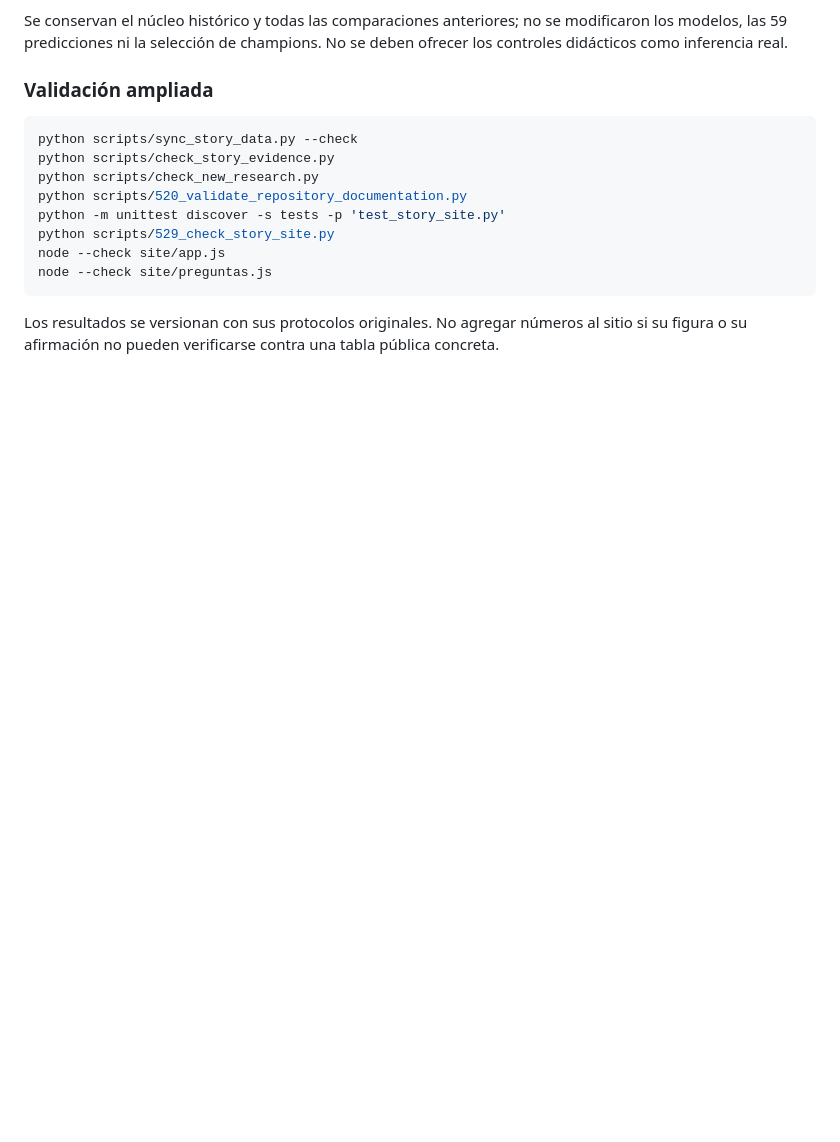
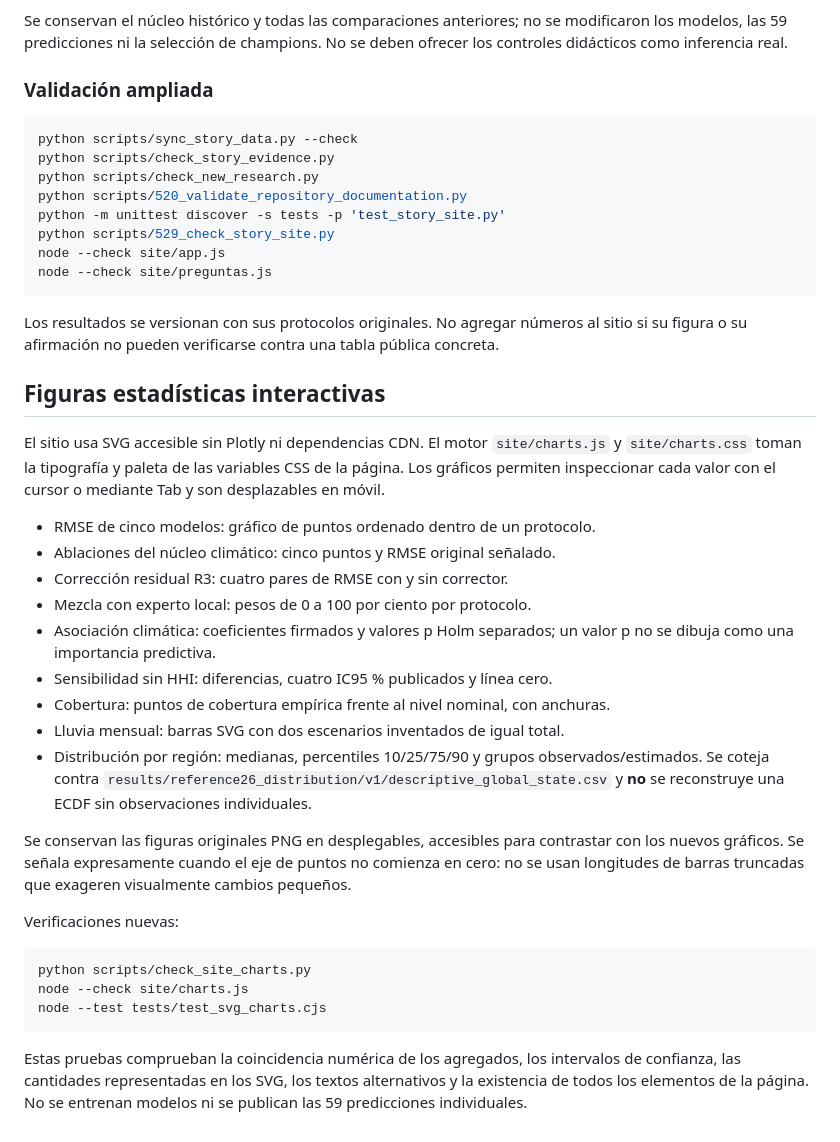
Before and after one commit to Andrea-HH/todoseboso, a Markdown page: site/README.md, the part around the change. Rendered like a GitHub page; blank space fills up the shorter version.

Commit message:
Document chart design, source provenance, accessible interactions and test commands

````diff
--- a/site/README.md
+++ b/site/README.md
@@ -195,3 +195,42 @@ node --check site/preguntas.js
 Los resultados se versionan con sus protocolos originales. No agregar números
 al sitio si su figura o su afirmación no pueden verificarse contra una tabla
 pública concreta.
+
+## Figuras estadísticas interactivas
+
+El sitio usa SVG accesible sin Plotly ni dependencias CDN. El motor
+`site/charts.js` y `site/charts.css` toman la tipografía y paleta de
+las variables CSS de la página. Los gráficos permiten inspeccionar
+cada valor con el cursor o mediante Tab y son desplazables en móvil.
+
+- RMSE de cinco modelos: gráfico de puntos ordenado dentro de un protocolo.
+- Ablaciones del núcleo climático: cinco puntos y RMSE original señalado.
+- Corrección residual R3: cuatro pares de RMSE con y sin corrector.
+- Mezcla con experto local: pesos de 0 a 100 por ciento por protocolo.
+- Asociación climática: coeficientes firmados y valores p Holm separados;
+  un valor p no se dibuja como una importancia predictiva.
+- Sensibilidad sin HHI: diferencias, cuatro IC95 % publicados y línea cero.
+- Cobertura: puntos de cobertura empírica frente al nivel nominal, con anchuras.
+- Lluvia mensual: barras SVG con dos escenarios inventados de igual total.
+- Distribución por región: medianas, percentiles 10/25/75/90 y grupos
+  observados/estimados. Se coteja contra
+  `results/reference26_distribution/v1/descriptive_global_state.csv`
+  y **no** se reconstruye una ECDF sin observaciones individuales.
+
+Se conservan las figuras originales PNG en desplegables, accesibles
+para contrastar con los nuevos gráficos. Se señala expresamente cuando
+el eje de puntos no comienza en cero: no se usan longitudes de barras
+truncadas que exageren visualmente cambios pequeños.
+
+Verificaciones nuevas:
+
+```bash
+python scripts/check_site_charts.py
+node --check site/charts.js
+node --test tests/test_svg_charts.cjs
+```
+
+Estas pruebas comprueban la coincidencia numérica de los agregados,
+los intervalos de confianza, las cantidades representadas en los SVG,
+los textos alternativos y la existencia de todos los elementos de la página.
+No se entrenan modelos ni se publican las 59 predicciones individuales.
````
